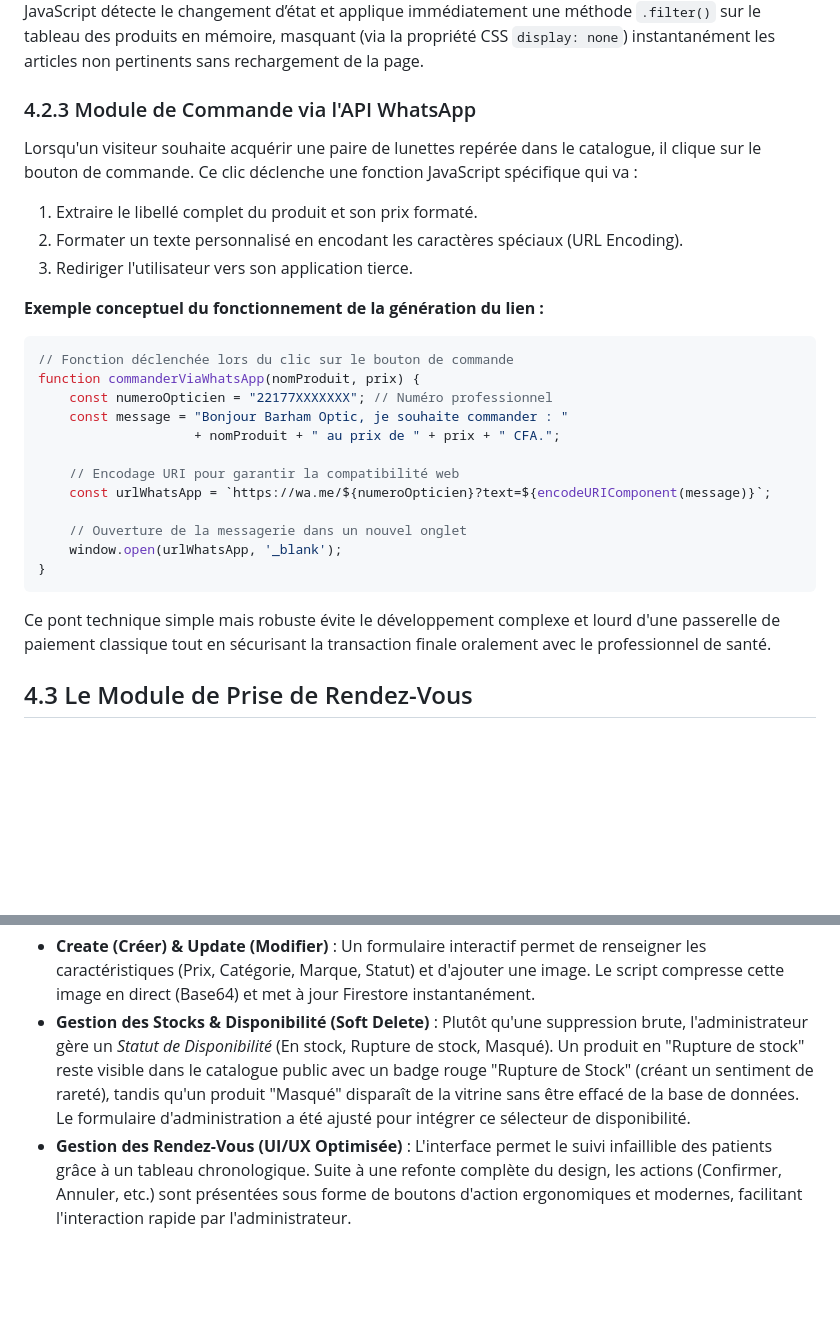
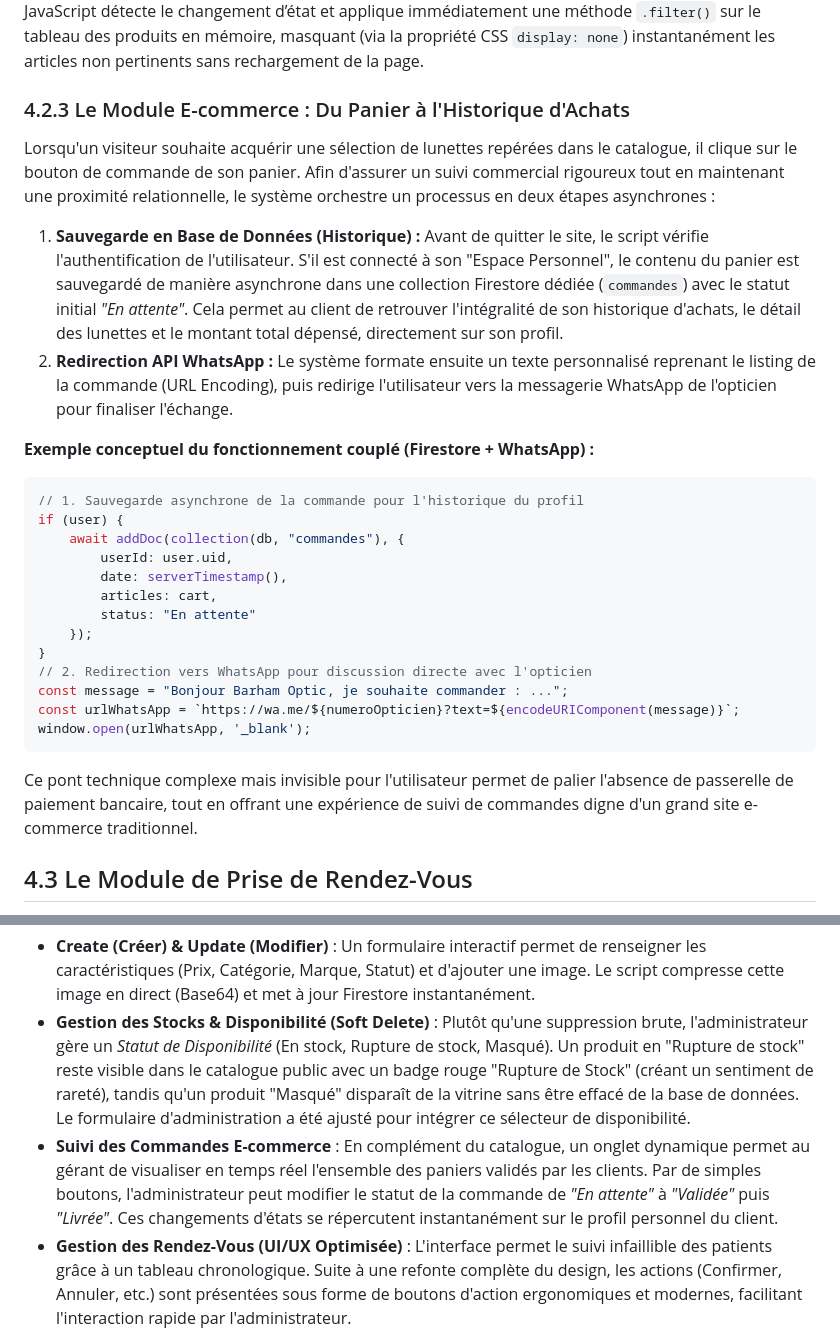
Before and after one commit to Midousy92/Barham_Optic, a Markdown page: Memoire_Complet_Barham_Optic.md, 2 parts joined by grey strips. GitHub-like rendering; blank space fills up the shorter version.

````diff
--- a/Memoire_Complet_Barham_Optic.md
+++ b/Memoire_Complet_Barham_Optic.md
@@ -447,28 +459,28 @@ Au chargement de la page `collections.html`, un script asynchrone est exécuté
 L'une des grandes réussites de l'application est l'incorporation d'une barre de recherche multicritères et de filtres avancés. Pour éviter de multiplier les requêtes incessantes vers le serveur Google (qui engendreraient des coûts et des lenteurs), l'ensemble du catalogue est chargé une fois en mémoire côté client.
 Lorsqu'un utilisateur tape le nom d’une marque ou sélectionne une fourchette de prix, un *Listener* JavaScript détecte le changement d’état et applique immédiatement une méthode `.filter()` sur le tableau des produits en mémoire, masquant (via la propriété CSS `display: none`) instantanément les articles non pertinents sans rechargement de la page.
 
-### 4.2.3 Module de Commande via l'API WhatsApp
-Lorsqu'un visiteur souhaite acquérir une paire de lunettes repérée dans le catalogue, il clique sur le bouton de commande. Ce clic déclenche une fonction JavaScript spécifique qui va :
-1. Extraire le libellé complet du produit et son prix formaté.
-2. Formater un texte personnalisé en encodant les caractères spéciaux (URL Encoding).
-3. Rediriger l'utilisateur vers son application tierce.
+### 4.2.3 Le Module E-commerce : Du Panier à l'Historique d'Achats
+Lorsqu'un visiteur souhaite acquérir une sélection de lunettes repérées dans le catalogue, il clique sur le bouton de commande de son panier. Afin d'assurer un suivi commercial rigoureux tout en maintenant une proximité relationnelle, le système orchestre un processus en deux étapes asynchrones :
+1. **Sauvegarde en Base de Données (Historique) :** Avant de quitter le site, le script vérifie l'authentification de l'utilisateur. S'il est connecté à son "Espace Personnel", le contenu du panier est sauvegardé de manière asynchrone dans une collection Firestore dédiée (`commandes`) avec le statut initial *"En attente"*. Cela permet au client de retrouver l'intégralité de son historique d'achats, le détail des lunettes et le montant total dépensé, directement sur son profil.
+2. **Redirection API WhatsApp :** Le système formate ensuite un texte personnalisé reprenant le listing de la commande (URL Encoding), puis redirige l'utilisateur vers la messagerie WhatsApp de l'opticien pour finaliser l'échange.
 
-**Exemple conceptuel du fonctionnement de la génération du lien :**
+**Exemple conceptuel du fonctionnement couplé (Firestore + WhatsApp) :**
 ```javascript
-// Fonction déclenchée lors du clic sur le bouton de commande
-function commanderViaWhatsApp(nomProduit, prix) {
-    const numeroOpticien = "22177XXXXXXX"; // Numéro professionnel
-    const message = "Bonjour Barham Optic, je souhaite commander : "
-                    + nomProduit + " au prix de " + prix + " CFA.";
-
-    // Encodage URI pour garantir la compatibilité web
-    const urlWhatsApp = `https://wa.me/${numeroOpticien}?text=${encodeURIComponent(message)}`;
-
-    // Ouverture de la messagerie dans un nouvel onglet
-    window.open(urlWhatsApp, '_blank');
+// 1. Sauvegarde asynchrone de la commande pour l'historique du profil
+if (user) {
+    await addDoc(collection(db, "commandes"), {
+        userId: user.uid,
+        date: serverTimestamp(),
+        articles: cart,
+        status: "En attente"
+    });
 }
+// 2. Redirection vers WhatsApp pour discussion directe avec l'opticien
+const message = "Bonjour Barham Optic, je souhaite commander : ...";
+const urlWhatsApp = `https://wa.me/${numeroOpticien}?text=${encodeURIComponent(message)}`;
+window.open(urlWhatsApp, '_blank');
 ```
-Ce pont technique simple mais robuste évite le développement complexe et lourd d'une passerelle de paiement classique tout en sécurisant la transaction finale oralement avec le professionnel de santé.
+Ce pont technique complexe mais invisible pour l'utilisateur permet de palier l'absence de passerelle de paiement bancaire, tout en offrant une expérience de suivi de commandes digne d'un grand site e-commerce traditionnel.
 
 ## 4.3 Le Module de Prise de Rendez-Vous
 
@@ -496,6 +508,7 @@ L’indépendance du gérant face aux informaticiens a été assurée par la cr
 Ce tableau de bord se distingue par son approche **CRUD (Create, Read, Update, Delete)** intuitive :
 *   **Create (Créer) & Update (Modifier)** : Un formulaire interactif permet de renseigner les caractéristiques (Prix, Catégorie, Marque, Statut) et d'ajouter une image. Le script compresse cette image en direct (Base64) et met à jour Firestore instantanément.
 *   **Gestion des Stocks & Disponibilité (Soft Delete)** : Plutôt qu'une suppression brute, l'administrateur gère un *Statut de Disponibilité* (En stock, Rupture de stock, Masqué). Un produit en "Rupture de stock" reste visible dans le catalogue public avec un badge rouge "Rupture de Stock" (créant un sentiment de rareté), tandis qu'un produit "Masqué" disparaît de la vitrine sans être effacé de la base de données. Le formulaire d'administration a été ajusté pour intégrer ce sélecteur de disponibilité.
+*   **Suivi des Commandes E-commerce** : En complément du catalogue, un onglet dynamique permet au gérant de visualiser en temps réel l'ensemble des paniers validés par les clients. Par de simples boutons, l'administrateur peut modifier le statut de la commande de *"En attente"* à *"Validée"* puis *"Livrée"*. Ces changements d'états se répercutent instantanément sur le profil personnel du client.
 *   **Gestion des Rendez-Vous (UI/UX Optimisée)** : L'interface permet le suivi infaillible des patients grâce à un tableau chronologique. Suite à une refonte complète du design, les actions (Confirmer, Annuler, etc.) sont présentées sous forme de boutons d'action ergonomiques et modernes, facilitant l'interaction rapide par l'administrateur.
 
 > *(Conseil : Insérer ici une belle capture globale du dashboard administrateur en insistant sur le tableau des produits avec les statuts et le tableau de réservation)*
````
Also changed, not shown: other parts of Memoire_Complet_Barham_Optic.md (+13 -1 lines), Memoire_Academique_Barham_Optic.md (+25 -2 lines), Memoire_Barham_Optic_Nouveau_Plan.md (+11 -0 lines).
